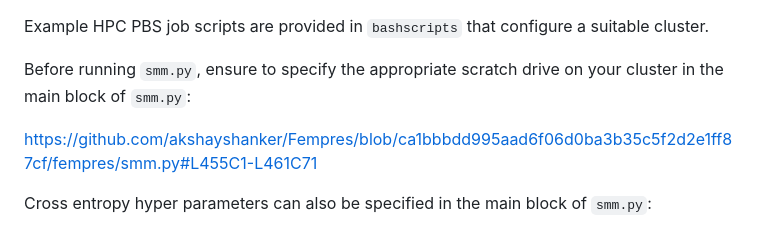
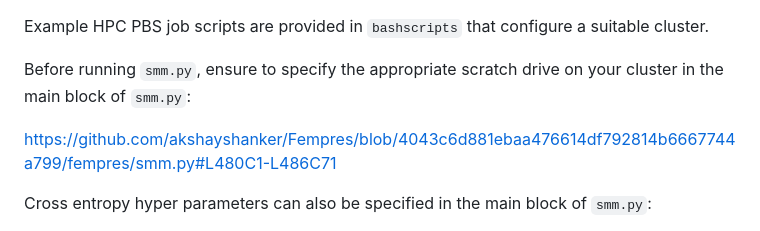
Before and after one commit to akshayshanker/Fempres, a Markdown page: readme.md, the part around the change. GitHub-like rendering.

```diff
--- a/readme.md
+++ b/readme.md
@@ -122,7 +122,7 @@ Example HPC PBS job scripts are provided in `bashscripts` that configure a suita
 
 Before running `smm.py`, ensure to specify the appropriate scratch drive on your cluster in the main block of `smm.py`:
 
-[https://github.com/akshayshanker/Fempres/blob/ca1bbbdd995aad6f06d0ba3b35c5f2d2e1ff87cf/fempres/smm.py#L455C1-L461C71](https://github.com/akshayshanker/Fempres/blob/4043c6d881ebaa476614df792814b6667744a799/fempres/smm.py#L480C1-L486C71)
+https://github.com/akshayshanker/Fempres/blob/4043c6d881ebaa476614df792814b6667744a799/fempres/smm.py#L480C1-L486C71
 
 Cross entropy hyper parameters can also be specified in the main block of `smm.py`:
 
```
